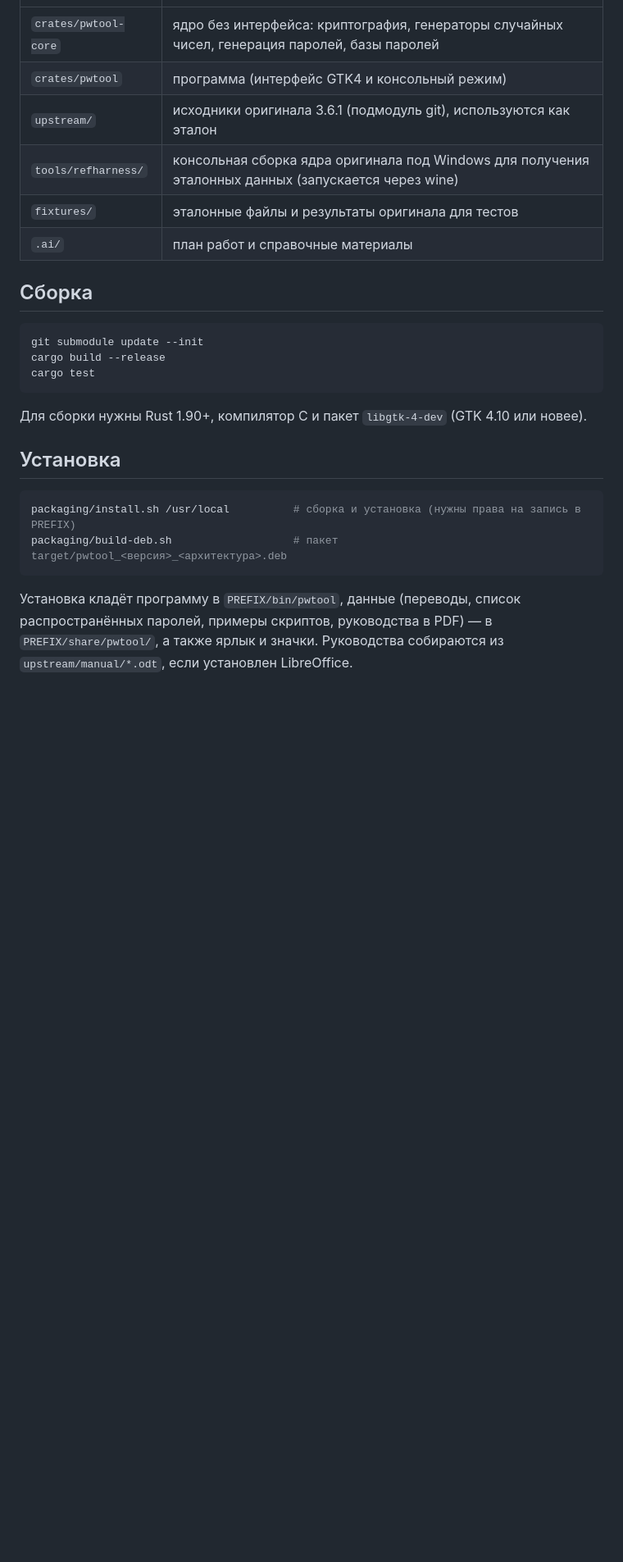
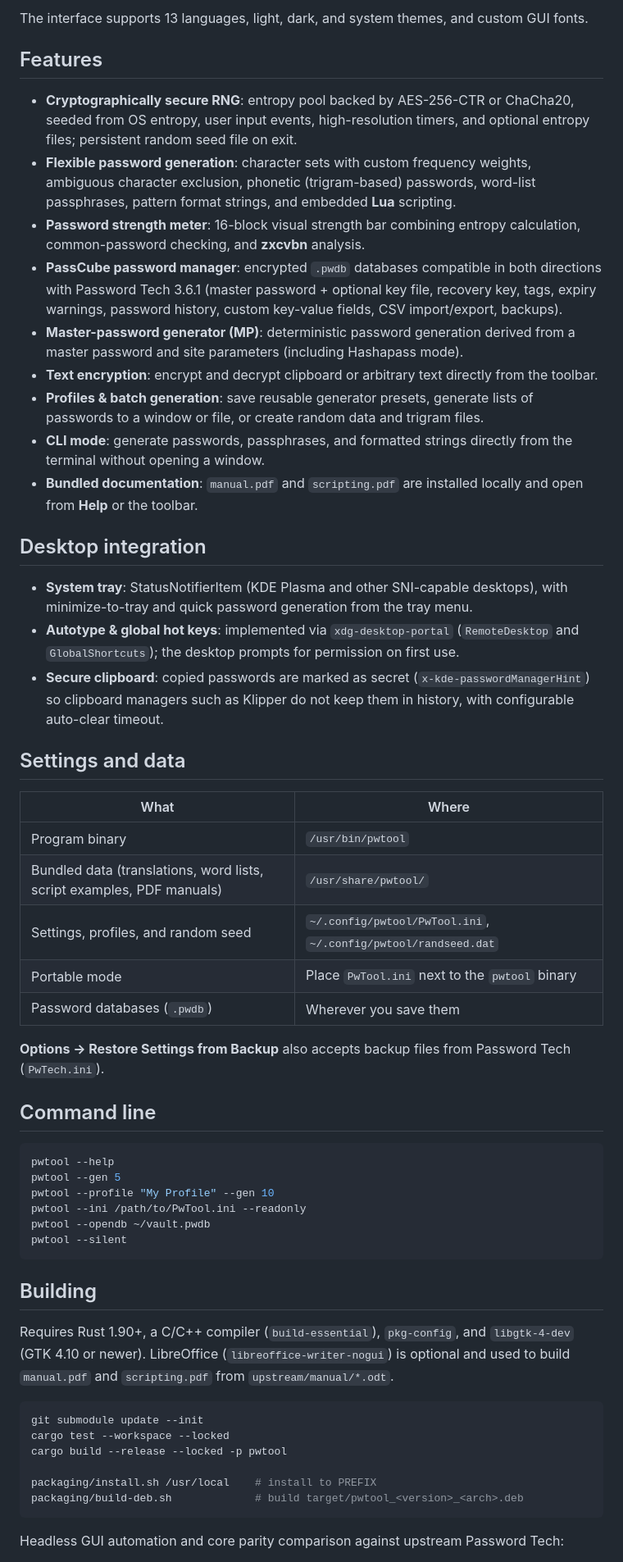
Before and after one commit to coinman-dev/PwTool, a Markdown page: README.md, the part around one of its changes. Shown at 82% size. Rendered like a GitHub page; blank space fills up the shorter version.

Commit message:
Prepare 0.1.0-beta release: bilingual docs, screenshots, and GitHub Actions

````diff
--- a/README.md
+++ b/README.md
@@ -12,27 +50,77 @@ Password Tool не связан с автором оригинала; ошибк
+The interface supports 13 languages, light, dark, and system themes, and custom GUI fonts.
+
+## Features
+
+- **Cryptographically secure RNG**: entropy pool backed by AES-256-CTR or ChaCha20, seeded
+  from OS entropy, user input events, high-resolution timers, and optional entropy files;
+  persistent random seed file on exit.
+- **Flexible password generation**: character sets with custom frequency weights, ambiguous
+  character exclusion, phonetic (trigram-based) passwords, word-list passphrases, pattern
+  format strings, and embedded **Lua** scripting.
+- **Password strength meter**: 16-block visual strength bar combining entropy calculation,
+  common-password checking, and **zxcvbn** analysis.
+- **PassCube password manager**: encrypted `.pwdb` databases compatible in both directions
+  with Password Tech 3.6.1 (master password + optional key file, recovery key, tags,
+  expiry warnings, password history, custom key-value fields, CSV import/export, backups).
+- **Master-password generator (MP)**: deterministic password generation derived from a
+  master password and site parameters (including Hashapass mode).
+- **Text encryption**: encrypt and decrypt clipboard or arbitrary text directly from the
+  toolbar.
+- **Profiles & batch generation**: save reusable generator presets, generate lists of
+  passwords to a window or file, or create random data and trigram files.
+- **CLI mode**: generate passwords, passphrases, and formatted strings directly from the
+  terminal without opening a window.
+- **Bundled documentation**: `manual.pdf` and `scripting.pdf` are installed locally and
+  open from **Help** or the toolbar.
+
+## Desktop integration
+
+- **System tray**: StatusNotifierItem (KDE Plasma and other SNI-capable desktops), with
+  minimize-to-tray and quick password generation from the tray menu.
+- **Autotype & global hot keys**: implemented via `xdg-desktop-portal` (`RemoteDesktop`
+  and `GlobalShortcuts`); the desktop prompts for permission on first use.
+- **Secure clipboard**: copied passwords are marked as secret (`x-kde-passwordManagerHint`)
+  so clipboard managers such as Klipper do not keep them in history, with configurable
+  auto-clear timeout.
+
+## Settings and data
+
+| What | Where |
 |---|---|
-| `crates/pwtool-core` | ядро без интерфейса: криптография, генераторы случайных чисел, генерация паролей, базы паролей |
-| `crates/pwtool` | программа (интерфейс GTK4 и консольный режим) |
-| `upstream/` | исходники оригинала 3.6.1 (подмодуль git), используются как эталон |
-| `tools/refharness/` | консольная сборка ядра оригинала под Windows для получения эталонных данных (запускается через wine) |
-| `fixtures/` | эталонные файлы и результаты оригинала для тестов |
-| `.ai/` | план работ и справочные материалы |
+| Program binary | `/usr/bin/pwtool` |
+| Bundled data (translations, word lists, script examples, PDF manuals) | `/usr/share/pwtool/` |
+| Settings, profiles, and random seed | `~/.config/pwtool/PwTool.ini`, `~/.config/pwtool/randseed.dat` |
+| Portable mode | Place `PwTool.ini` next to the `pwtool` binary |
+| Password databases (`.pwdb`) | Wherever you save them |
 
-## Сборка
+**Options → Restore Settings from Backup** also accepts backup files from Password Tech
+(`PwTech.ini`).
 
-```sh
-git submodule update --init
-cargo build --release
-cargo test
+## Command line
+
+```bash
+pwtool --help
+pwtool --gen 5
+pwtool --profile "My Profile" --gen 10
+pwtool --ini /path/to/PwTool.ini --readonly
+pwtool --opendb ~/vault.pwdb
+pwtool --silent
 ```
 
-Для сборки нужны Rust 1.90+, компилятор C и пакет `libgtk-4-dev` (GTK 4.10 или новее).
+## Building
 
-## Установка
+Requires Rust 1.90+, a C/C++ compiler (`build-essential`), `pkg-config`, and `libgtk-4-dev`
+(GTK 4.10 or newer). LibreOffice (`libreoffice-writer-nogui`) is optional and used to build
+`manual.pdf` and `scripting.pdf` from `upstream/manual/*.odt`.
 
-```sh
-packaging/install.sh /usr/local          # сборка и установка (нужны права на запись в PREFIX)
-packaging/build-deb.sh                   # пакет target/pwtool_<версия>_<архитектура>.deb
+```bash
+git submodule update --init
+cargo test --workspace --locked
+cargo build --release --locked -p pwtool
+
+packaging/install.sh /usr/local    # install to PREFIX
+packaging/build-deb.sh             # build target/pwtool_<version>_<arch>.deb
 ```
 
-Установка кладёт программу в `PREFIX/bin/pwtool`, данные (переводы, список распространённых паролей, примеры скриптов, руководства в PDF) — в `PREFIX/share/pwtool/`, а также ярлык и значки. Руководства собираются из `upstream/manual/*.odt`, если установлен LibreOffice.
+Headless GUI automation and core parity comparison against upstream Password Tech:
 
````
Also changed, not shown: other parts of README.md (+60 -23 lines), CHANGELOG.md (added, +24 -0 lines), CHANGELOG.ru_RU.md (added, +24 -0 lines), README.ru_RU.md (added, +150 -0 lines), doc/images/en/main.png (added), doc/images/ru/main.png (added), 6 other files.
